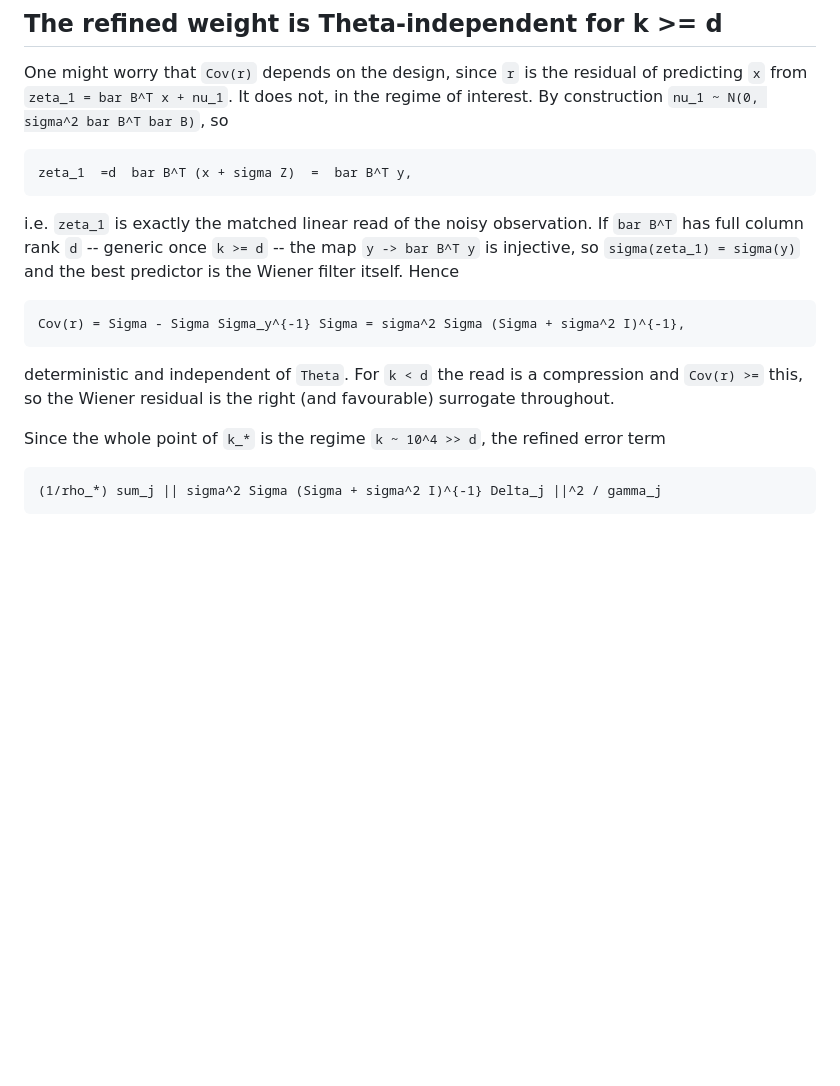
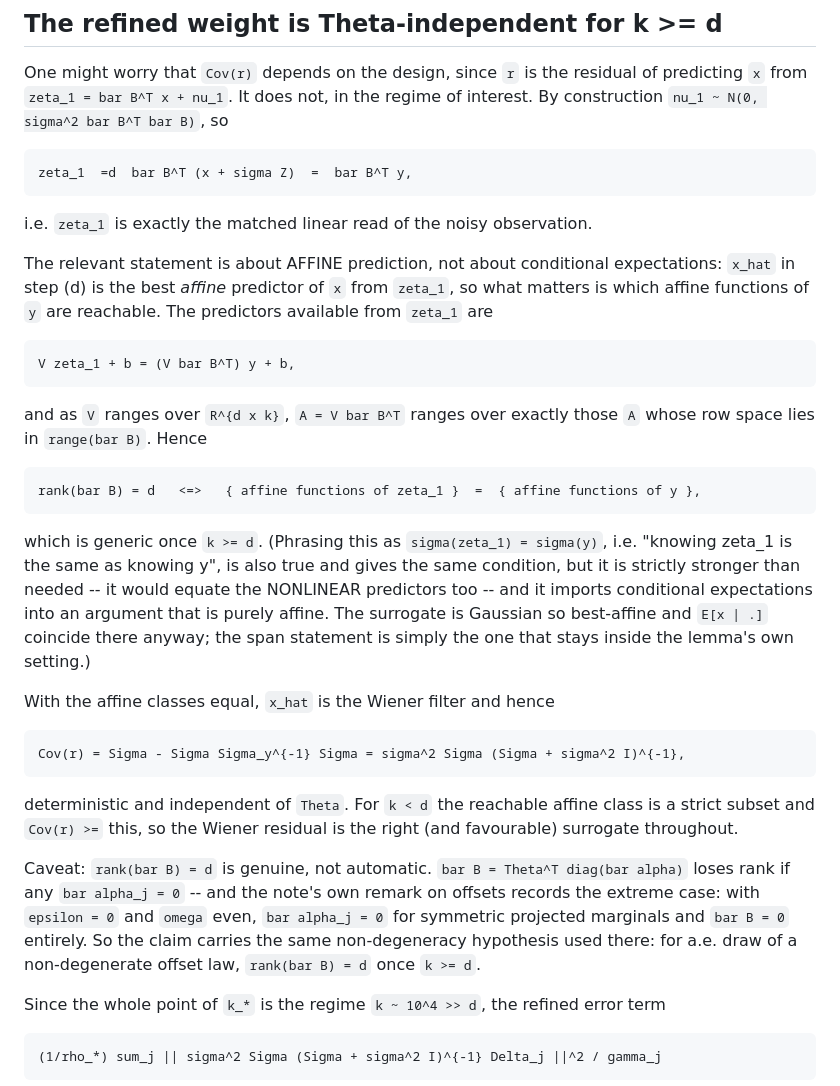
Before and after one commit to Animadversio/CondDiffNonlinearTheory, a Markdown page: docs/stein_defect_norm_mismatch.md, the part around the change. Rendered like a GitHub page; blank space fills up the shorter version.

Commit message:
docs: state the Theta-independence of Cov(r) as an affine-span fact, not a sigma-algebra one
Michimin's correction. The earlier phrasing said "sigma(zeta_1) = sigma(y), so
E[x|zeta_1] = E[x|y]". That imports conditional expectations -- i.e. OPTIMAL denoisers --
into a step whose object is the best AFFINE predictor. Not false (the surrogate is
Gaussian, so best-affine coincides with the conditional mean), but it invokes machinery the
lemma does not use.

Minimal correct statement: predictors available from zeta_1 = bar B^T y are
V zeta_1 + b = (V bar B^T) y + b, and as V ranges over R^{d x k}, A = V bar B^T ranges over
exactly those A with row space in range(bar B). Hence

    rank(bar B) = d  <=>  {affine functions of zeta_1} = {affine functions of y},

generic once k >= d. Same condition as before, but the reason is a linear-span fact that
stays inside the affine setting; the sigma-algebra version is strictly stronger (it would
equate the nonlinear predictors too).

Also records the non-degeneracy caveat: bar B = Theta^T diag(bar alpha) loses rank if any
bar alpha_j = 0, the extreme case being the note's own offset remark (epsilon = 0, omega
even, symmetric projected marginals -> bar B = 0).

Co-Authored-By: Claude Opus 4.8 <noreply@anthropic.com>

```diff
--- a/docs/stein_defect_norm_mismatch.md
+++ b/docs/stein_defect_norm_mismatch.md
@@ -164,14 +164,39 @@ By construction `nu_1 ~ N(0, sigma^2 bar B^T bar B)`, so
 
     zeta_1  =d  bar B^T (x + sigma Z)  =  bar B^T y,
 
-i.e. `zeta_1` is exactly the matched linear read of the noisy observation. If `bar B^T` has
-full column rank `d` -- generic once `k >= d` -- the map `y -> bar B^T y` is injective, so
-`sigma(zeta_1) = sigma(y)` and the best predictor is the Wiener filter itself. Hence
+i.e. `zeta_1` is exactly the matched linear read of the noisy observation.
+
+The relevant statement is about AFFINE prediction, not about conditional expectations:
+`x_hat` in step (d) is the best *affine* predictor of `x` from `zeta_1`, so what matters is
+which affine functions of `y` are reachable. The predictors available from `zeta_1` are
+
+    V zeta_1 + b = (V bar B^T) y + b,
+
+and as `V` ranges over `R^{d x k}`, `A = V bar B^T` ranges over exactly those `A` whose row
+space lies in `range(bar B)`. Hence
+
+    rank(bar B) = d   <=>   { affine functions of zeta_1 }  =  { affine functions of y },
+
+which is generic once `k >= d`. (Phrasing this as `sigma(zeta_1) = sigma(y)`, i.e. "knowing
+zeta_1 is the same as knowing y", is also true and gives the same condition, but it is
+strictly stronger than needed -- it would equate the NONLINEAR predictors too -- and it
+imports conditional expectations into an argument that is purely affine. The surrogate is
+Gaussian so best-affine and `E[x | .]` coincide there anyway; the span statement is simply
+the one that stays inside the lemma's own setting.)
+
+With the affine classes equal, `x_hat` is the Wiener filter and hence
 
     Cov(r) = Sigma - Sigma Sigma_y^{-1} Sigma = sigma^2 Sigma (Sigma + sigma^2 I)^{-1},
 
-deterministic and independent of `Theta`. For `k < d` the read is a compression and
-`Cov(r) >=` this, so the Wiener residual is the right (and favourable) surrogate throughout.
+deterministic and independent of `Theta`. For `k < d` the reachable affine class is a
+strict subset and `Cov(r) >=` this, so the Wiener residual is the right (and favourable)
+surrogate throughout.
+
+Caveat: `rank(bar B) = d` is genuine, not automatic. `bar B = Theta^T diag(bar alpha)`
+loses rank if any `bar alpha_j = 0` -- and the note's own remark on offsets records the
+extreme case: with `epsilon = 0` and `omega` even, `bar alpha_j = 0` for symmetric projected
+marginals and `bar B = 0` entirely. So the claim carries the same non-degeneracy hypothesis
+used there: for a.e. draw of a non-degenerate offset law, `rank(bar B) = d` once `k >= d`.
 
 Since the whole point of `k_*` is the regime `k ~ 10^4 >> d`, the refined error term
 
```
